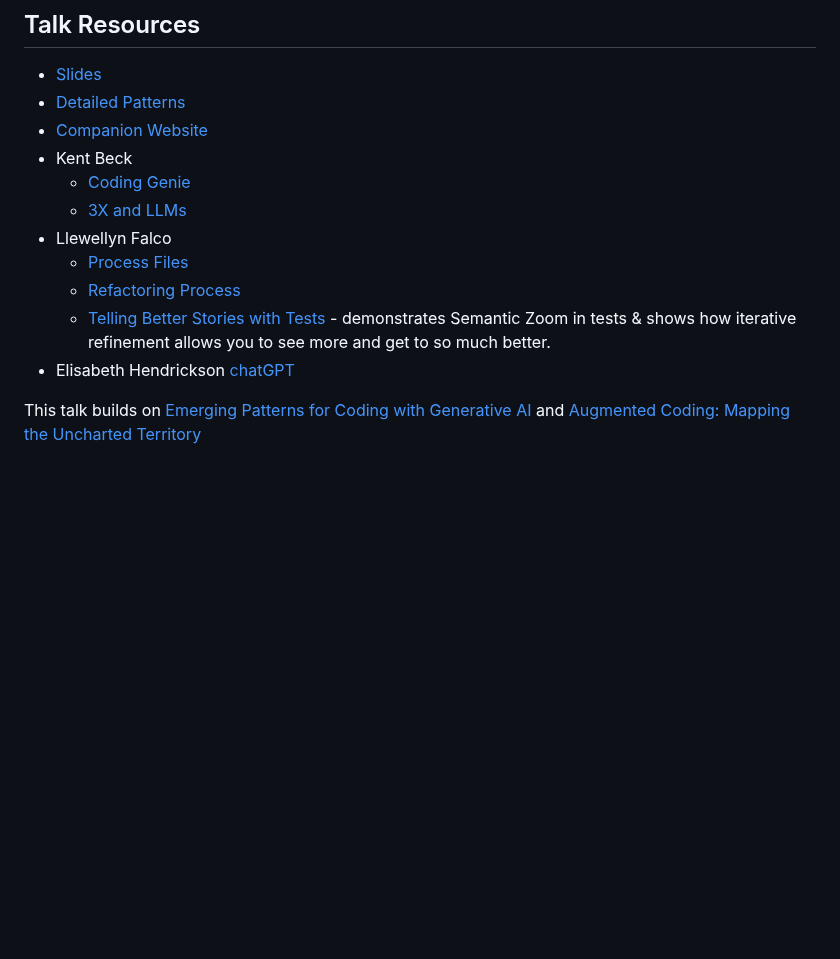
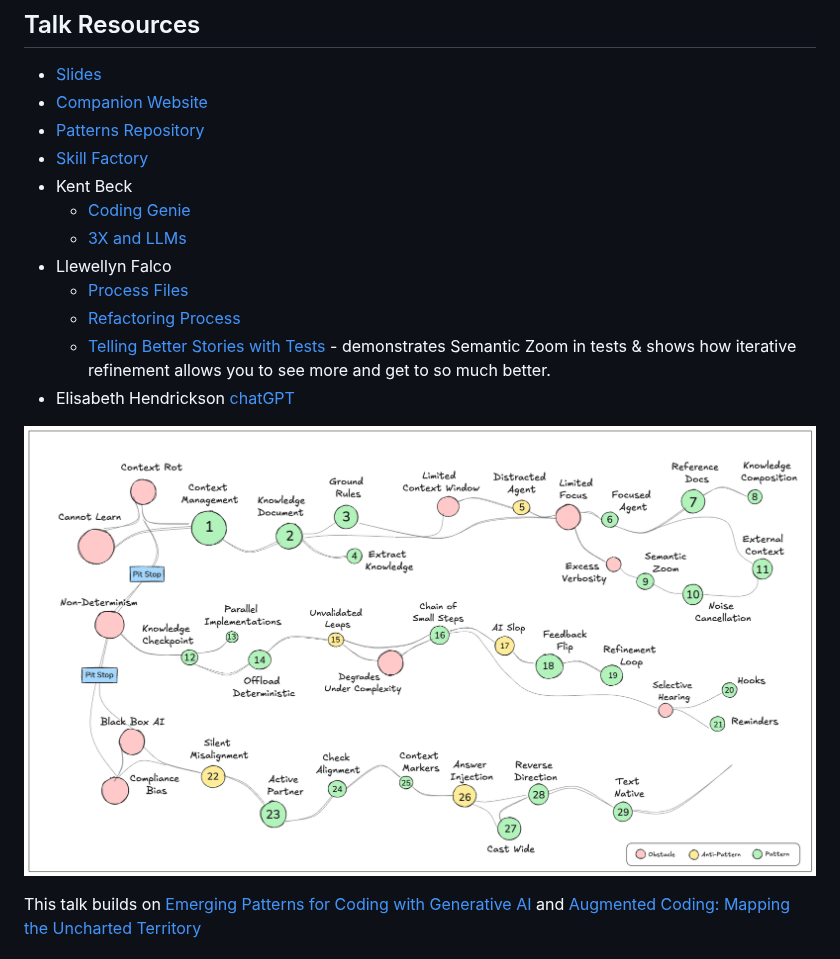
Before and after one commit to lexler/Talks, a Markdown page: patterns_for_coding_with_ai.md, the part around the change. Drawn GitHub-style; pictures changed too: images/map_v3.png (added); blank space fills up the shorter version.

Commit message:
Updated slides and talk md file

```diff
--- a/patterns_for_coding_with_ai.md
+++ b/patterns_for_coding_with_ai.md
@@ -2,8 +2,9 @@
 
 ## Talk Resources
 * [Slides](https://raw.githubusercontent.com/lexler/Talks/main/Slides/Craft%202026%20Patterns%20for%20AI.pptx)
-* [Detailed Patterns](https://github.com/lexler/augmented-coding-patterns)
-* [Companion Website](https://lexler.github.io/augmented-coding-patterns)
+* [Companion Website](https://lexler.github.io/augmented-coding-patterns/talk/)
+* [Patterns Repository](https://github.com/lexler/augmented-coding-patterns/)
+* [Skill Factory](https://github.com/lexler/skill-factory)
 * Kent Beck
     * [Coding Genie](https://youtu.be/aSXaxOdVtAQ?t=362)
     * [3X and LLMs](https://www.youtube.com/watch?v=wh-kwZ6Kvdo)
@@ -12,6 +13,8 @@
     * [Refactoring Process](https://github.com/LearnWithLlew/AgenticAi.Java.StarterProject/blob/master/.windsurf/processes/TDD.refactoring.process.md)
     * [Telling Better Stories with Tests](https://www.youtube.com/watch?v=h5vXHrL7ETQ&list=PLcTa2e7_ENN8cryNl4LZtszr_gyoqbAVm&index=5) - demonstrates Semantic Zoom in tests & shows how iterative refinement allows you to see more and get to so much better.
 * Elisabeth Hendrickson [chatGPT](https://www.youtube.com/watch?v=ky37oCoyUdI)
+
+![Map](https://raw.githubusercontent.com/lexler/Talks/refs/heads/main/images/map_v3.png?raw=true)
 
 This talk builds on [Emerging Patterns for Coding with Generative AI](augmented_coding_patterns_masterclass.md) and [Augmented Coding: Mapping the Uncharted Territory](augmented_coding_patterns.md)
 
```
